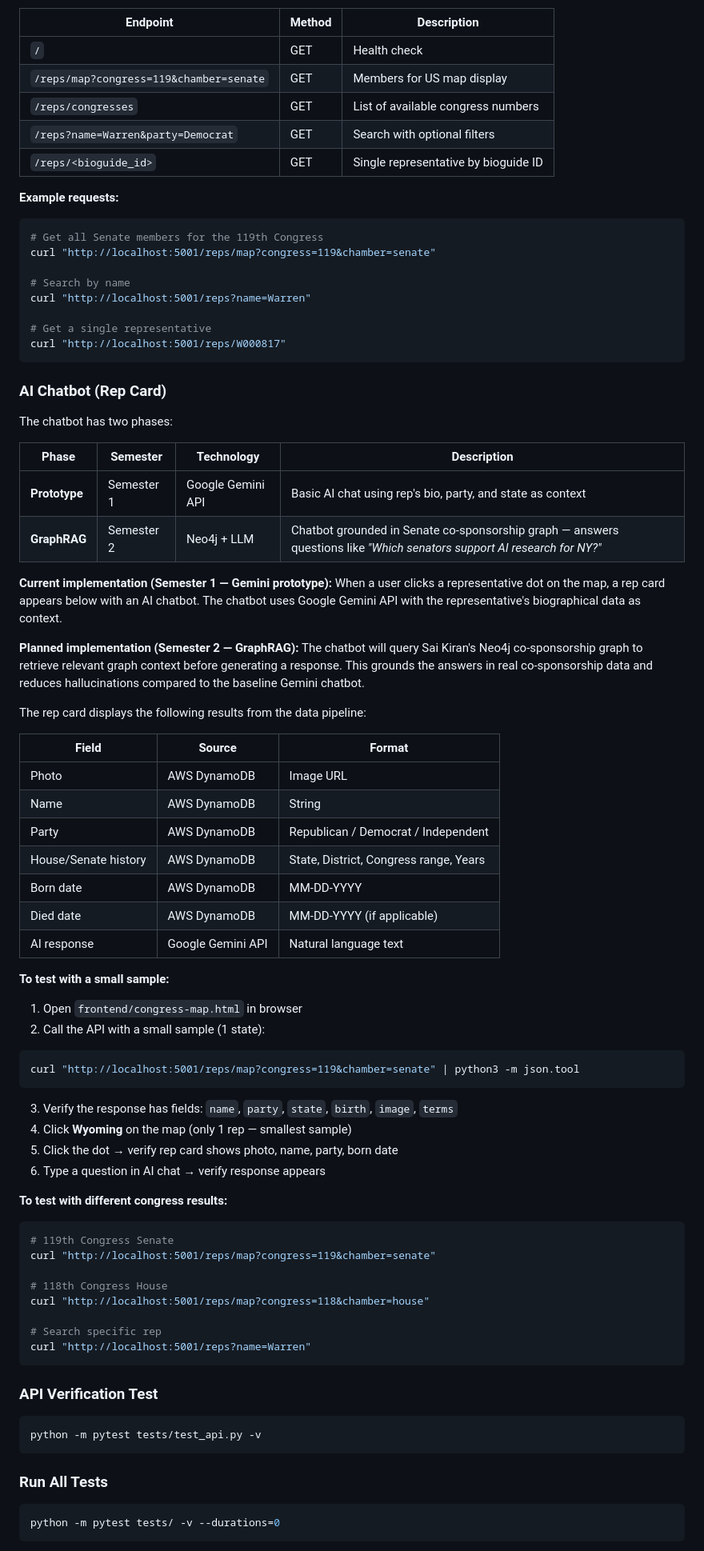
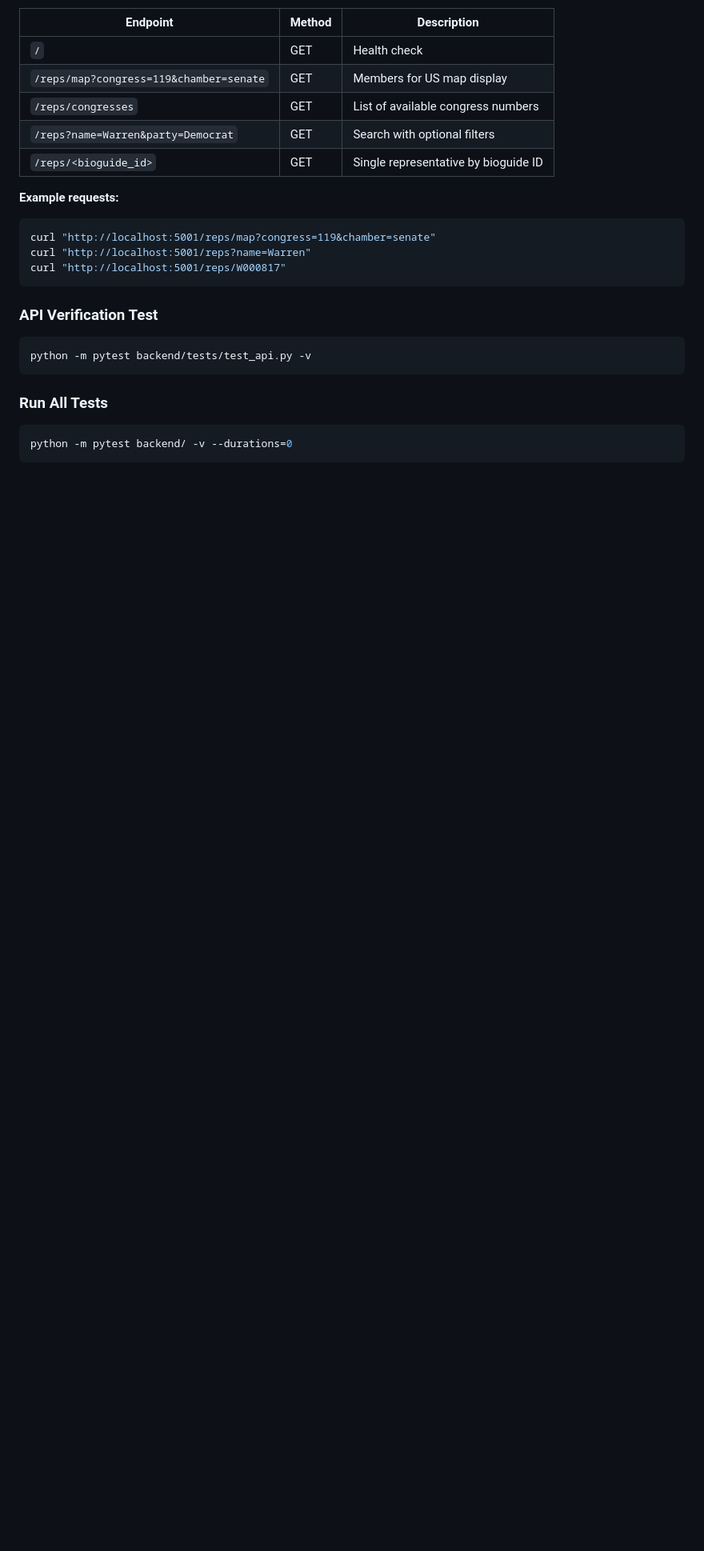
Before and after one commit to aditireddy-d/congress-map, a Markdown page: README.md, the part around one of its changes. Shown at 80% size. Rendered like a GitHub page; blank space fills up the shorter version.

Commit message:
Update README with correct backend folder structure

````diff
--- a/README.md
+++ b/README.md
@@ -366,75 +348,20 @@ python main.py
 **Example requests:**
 
 ```bash
-# Get all Senate members for the 119th Congress
 curl "http://localhost:5001/reps/map?congress=119&chamber=senate"
-
-# Search by name
 curl "http://localhost:5001/reps?name=Warren"
-
-# Get a single representative
 curl "http://localhost:5001/reps/W000817"
-```
-
-### AI Chatbot (Rep Card)
-
-The chatbot has two phases:
-
-| Phase | Semester | Technology | Description |
-|-------|----------|------------|-------------|
-| **Prototype** | Semester 1 | Google Gemini API | Basic AI chat using rep's bio, party, and state as context |
-| **GraphRAG** | Semester 2 | Neo4j + LLM | Chatbot grounded in Senate co-sponsorship graph — answers questions like *"Which senators support AI research for NY?"* |
-
-**Current implementation (Semester 1 — Gemini prototype):**
-When a user clicks a representative dot on the map, a rep card appears below with an AI chatbot. The chatbot uses Google Gemini API with the representative's biographical data as context.
-
-**Planned implementation (Semester 2 — GraphRAG):**
-The chatbot will query Sai Kiran's Neo4j co-sponsorship graph to retrieve relevant graph context before generating a response. This grounds the answers in real co-sponsorship data and reduces hallucinations compared to the baseline Gemini chatbot.
-
-The rep card displays the following results from the data pipeline:
-
-| Field | Source | Format |
-|-------|--------|--------|
-| Photo | AWS DynamoDB | Image URL |
-| Name | AWS DynamoDB | String |
-| Party | AWS DynamoDB | Republican / Democrat / Independent |
-| House/Senate history | AWS DynamoDB | State, District, Congress range, Years |
-| Born date | AWS DynamoDB | MM-DD-YYYY |
-| Died date | AWS DynamoDB | MM-DD-YYYY (if applicable) |
-| AI response | Google Gemini API | Natural language text |
-
-**To test with a small sample:**
-1. Open `frontend/congress-map.html` in browser
-2. Call the API with a small sample (1 state):
-```bash
-curl "http://localhost:5001/reps/map?congress=119&chamber=senate" | python3 -m json.tool
-```
-3. Verify the response has fields: `name`, `party`, `state`, `birth`, `image`, `terms`
-4. Click **Wyoming** on the map (only 1 rep — smallest sample)
-5. Click the dot → verify rep card shows photo, name, party, born date
-6. Type a question in AI chat → verify response appears
-
-**To test with different congress results:**
-```bash
-# 119th Congress Senate
-curl "http://localhost:5001/reps/map?congress=119&chamber=senate"
-
-# 118th Congress House
-curl "http://localhost:5001/reps/map?congress=118&chamber=house"
-
-# Search specific rep
-curl "http://localhost:5001/reps?name=Warren"
 ```
 
 ### API Verification Test
 
 ```bash
-python -m pytest tests/test_api.py -v
+python -m pytest backend/tests/test_api.py -v
 ```
 
 ### Run All Tests
 
 ```bash
-python -m pytest tests/ -v --durations=0
+python -m pytest backend/ -v --durations=0
 ```
 
````
Also changed, not shown: other parts of README.md (+82 -98 lines).
